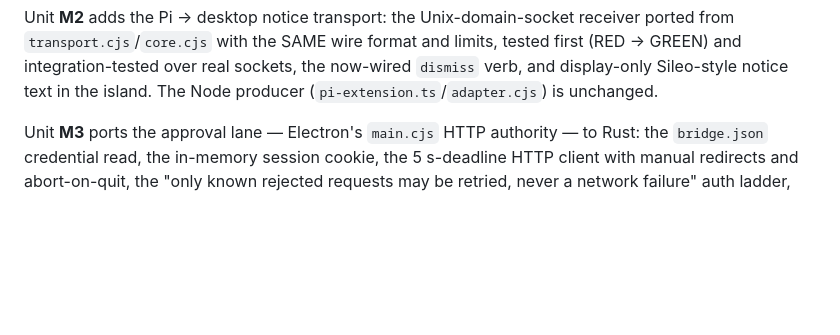
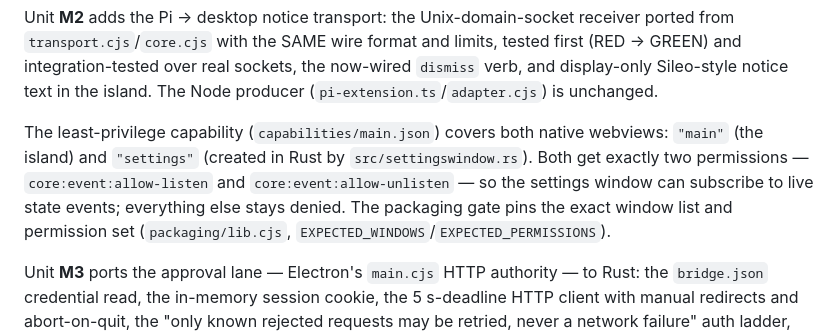
Before and after one commit to Alvarogds04/abito-island, a Markdown page: README.md, the part around the change. Drawn GitHub-style; blank space fills up the shorter version.

Commit message:
docs(readme): document the settings window in the capability note
The least-privilege capability now covers both native webviews (main and
settings) with the same two event permissions; the packaging gate pins both
the window list and the permission set.

```diff
--- a/README.md
+++ b/README.md
@@ -29,6 +29,14 @@ receiver ported from `transport.cjs`/`core.cjs` with the SAME wire format and
 limits, tested first (RED → GREEN) and integration-tested over real sockets,
 the now-wired `dismiss` verb, and display-only Sileo-style notice text in the
 island. The Node producer (`pi-extension.ts`/`adapter.cjs`) is unchanged.
+
+The least-privilege capability (`capabilities/main.json`) covers both native
+webviews: `"main"` (the island) and `"settings"` (created in Rust by
+`src/settingswindow.rs`). Both get exactly two permissions —
+`core:event:allow-listen` and `core:event:allow-unlisten` — so the settings
+window can subscribe to live state events; everything else stays denied. The
+packaging gate pins the exact window list and permission set
+(`packaging/lib.cjs`, `EXPECTED_WINDOWS`/`EXPECTED_PERMISSIONS`).
 
 Unit **M3** ports the approval lane — Electron's `main.cjs` HTTP authority —
 to Rust: the `bridge.json` credential read, the in-memory session cookie, the
```
